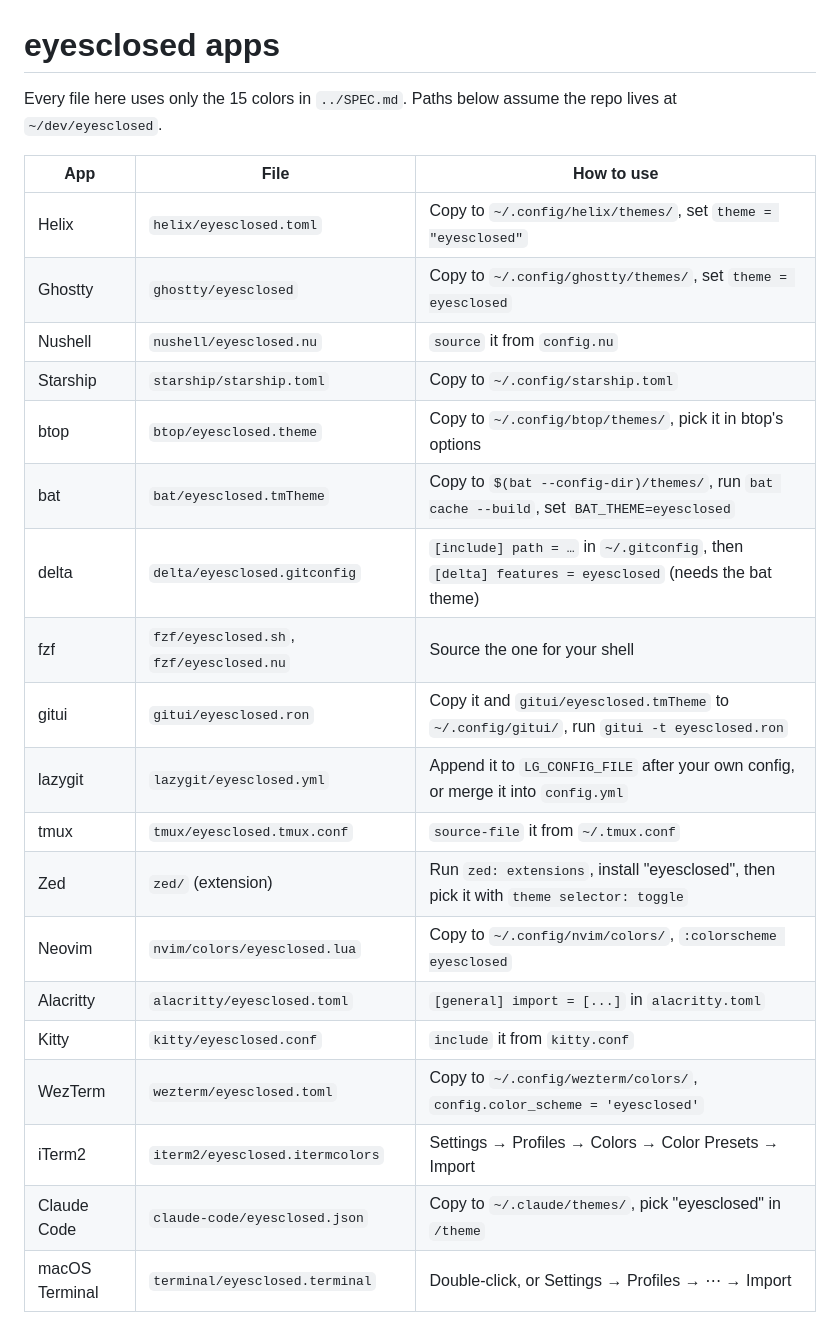
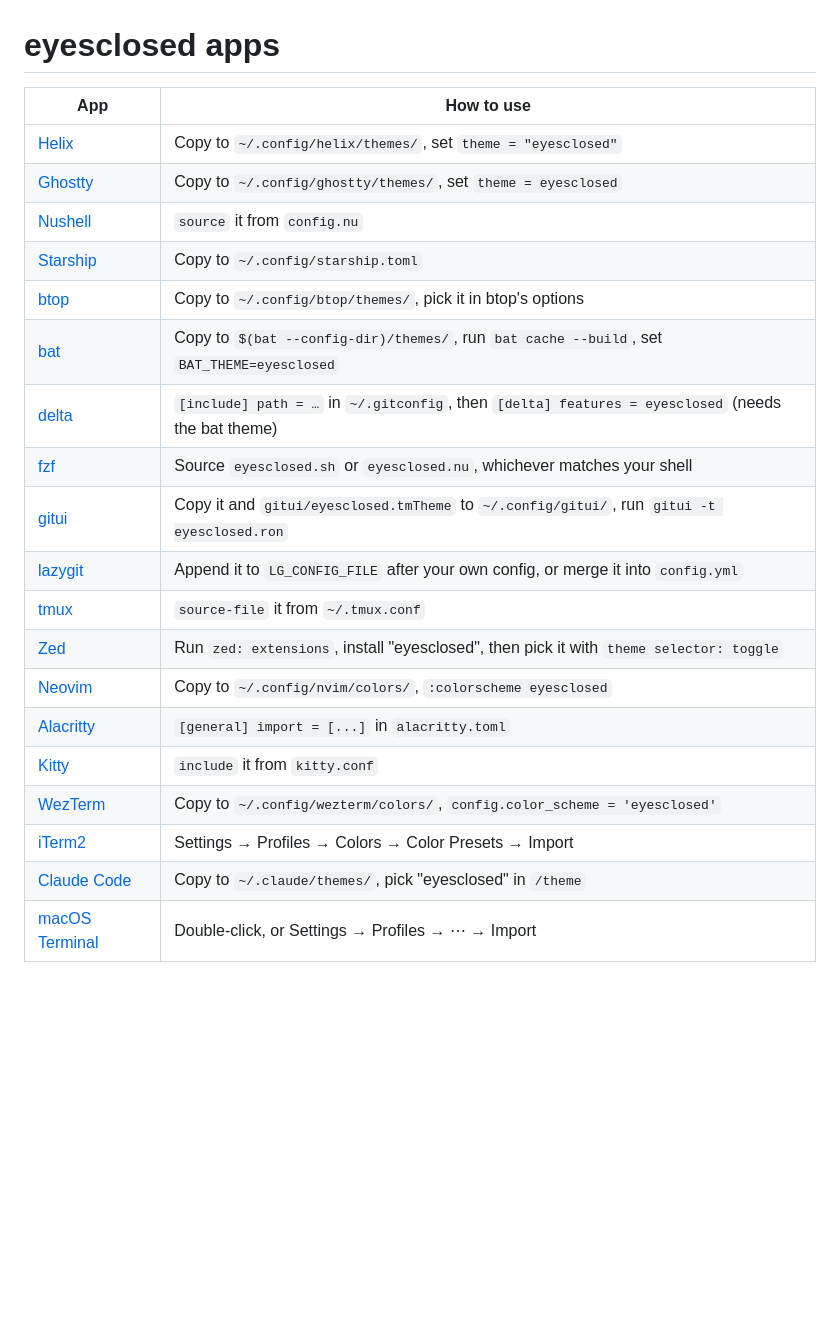
Before and after one commit to thdxg/eyesclosed, a Markdown page: themes/README.md, the part around the change. Drawn GitHub-style; blank space fills up the shorter version.

Commit message:
themes readme: link app names, drop file column and intro

```diff
--- a/themes/README.md
+++ b/themes/README.md
@@ -1,25 +1,23 @@
 # eyesclosed apps
 
-Every file here uses only the 15 colors in `../SPEC.md`. Paths below assume the repo lives at `~/dev/eyesclosed`.
-
-| App            | File                                     | How to use                                                                                                             |
-| -------------- | ---------------------------------------- | ---------------------------------------------------------------------------------------------------------------------- |
-| Helix          | `helix/eyesclosed.toml`                  | Copy to `~/.config/helix/themes/`, set `theme = "eyesclosed"`                                                          |
-| Ghostty        | `ghostty/eyesclosed`                     | Copy to `~/.config/ghostty/themes/`, set `theme = eyesclosed`                                                          |
-| Nushell        | `nushell/eyesclosed.nu`                  | `source` it from `config.nu`                                                                                           |
-| Starship       | `starship/starship.toml`                 | Copy to `~/.config/starship.toml`                                                                                      |
-| btop           | `btop/eyesclosed.theme`                  | Copy to `~/.config/btop/themes/`, pick it in btop's options                                                            |
-| bat            | `bat/eyesclosed.tmTheme`                 | Copy to `$(bat --config-dir)/themes/`, run `bat cache --build`, set `BAT_THEME=eyesclosed`                             |
-| delta          | `delta/eyesclosed.gitconfig`             | `[include] path = …` in `~/.gitconfig`, then `[delta] features = eyesclosed` (needs the bat theme)                     |
-| fzf            | `fzf/eyesclosed.sh`, `fzf/eyesclosed.nu` | Source the one for your shell                                                                                          |
-| gitui          | `gitui/eyesclosed.ron`                   | Copy it and `gitui/eyesclosed.tmTheme` to `~/.config/gitui/`, run `gitui -t eyesclosed.ron`                            |
-| lazygit        | `lazygit/eyesclosed.yml`                 | Append it to `LG_CONFIG_FILE` after your own config, or merge it into `config.yml`                                     |
-| tmux           | `tmux/eyesclosed.tmux.conf`              | `source-file` it from `~/.tmux.conf`                                                                                   |
-| Zed            | `zed/` (extension)                       | Run `zed: extensions`, install "eyesclosed", then pick it with `theme selector: toggle`                                |
-| Neovim         | `nvim/colors/eyesclosed.lua`             | Copy to `~/.config/nvim/colors/`, `:colorscheme eyesclosed`                                                            |
-| Alacritty      | `alacritty/eyesclosed.toml`              | `[general] import = [...]` in `alacritty.toml`                                                                         |
-| Kitty          | `kitty/eyesclosed.conf`                  | `include` it from `kitty.conf`                                                                                         |
-| WezTerm        | `wezterm/eyesclosed.toml`                | Copy to `~/.config/wezterm/colors/`, `config.color_scheme = 'eyesclosed'`                                              |
-| iTerm2         | `iterm2/eyesclosed.itermcolors`          | Settings → Profiles → Colors → Color Presets → Import                                                                  |
-| Claude Code    | `claude-code/eyesclosed.json`            | Copy to `~/.claude/themes/`, pick "eyesclosed" in `/theme`                                                             |
-| macOS Terminal | `terminal/eyesclosed.terminal`           | Double-click, or Settings → Profiles → ⋯ → Import                                                                      |
+| App                                             | How to use                                                                                  |
+| ----------------------------------------------- | ------------------------------------------------------------------------------------------- |
+| [Helix](helix/eyesclosed.toml)                  | Copy to `~/.config/helix/themes/`, set `theme = "eyesclosed"`                               |
+| [Ghostty](ghostty/eyesclosed)                   | Copy to `~/.config/ghostty/themes/`, set `theme = eyesclosed`                               |
+| [Nushell](nushell/eyesclosed.nu)                | `source` it from `config.nu`                                                                |
+| [Starship](starship/starship.toml)              | Copy to `~/.config/starship.toml`                                                           |
+| [btop](btop/eyesclosed.theme)                   | Copy to `~/.config/btop/themes/`, pick it in btop's options                                 |
+| [bat](bat/eyesclosed.tmTheme)                   | Copy to `$(bat --config-dir)/themes/`, run `bat cache --build`, set `BAT_THEME=eyesclosed`  |
+| [delta](delta/eyesclosed.gitconfig)             | `[include] path = …` in `~/.gitconfig`, then `[delta] features = eyesclosed` (needs the bat theme) |
+| [fzf](fzf/)                                     | Source `eyesclosed.sh` or `eyesclosed.nu`, whichever matches your shell                     |
+| [gitui](gitui/eyesclosed.ron)                   | Copy it and `gitui/eyesclosed.tmTheme` to `~/.config/gitui/`, run `gitui -t eyesclosed.ron` |
+| [lazygit](lazygit/eyesclosed.yml)               | Append it to `LG_CONFIG_FILE` after your own config, or merge it into `config.yml`          |
+| [tmux](tmux/eyesclosed.tmux.conf)               | `source-file` it from `~/.tmux.conf`                                                        |
+| [Zed](zed/)                                     | Run `zed: extensions`, install "eyesclosed", then pick it with `theme selector: toggle`     |
+| [Neovim](nvim/colors/eyesclosed.lua)            | Copy to `~/.config/nvim/colors/`, `:colorscheme eyesclosed`                                 |
+| [Alacritty](alacritty/eyesclosed.toml)          | `[general] import = [...]` in `alacritty.toml`                                              |
+| [Kitty](kitty/eyesclosed.conf)                  | `include` it from `kitty.conf`                                                              |
+| [WezTerm](wezterm/eyesclosed.toml)              | Copy to `~/.config/wezterm/colors/`, `config.color_scheme = 'eyesclosed'`                   |
+| [iTerm2](iterm2/eyesclosed.itermcolors)         | Settings → Profiles → Colors → Color Presets → Import                                       |
+| [Claude Code](claude-code/eyesclosed.json)      | Copy to `~/.claude/themes/`, pick "eyesclosed" in `/theme`                                  |
+| [macOS Terminal](terminal/eyesclosed.terminal)  | Double-click, or Settings → Profiles → ⋯ → Import                                           |
```
